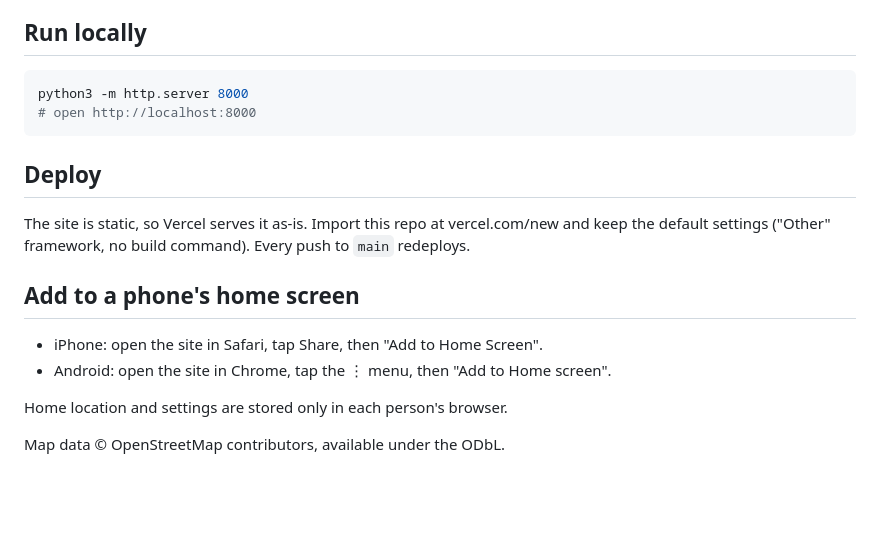
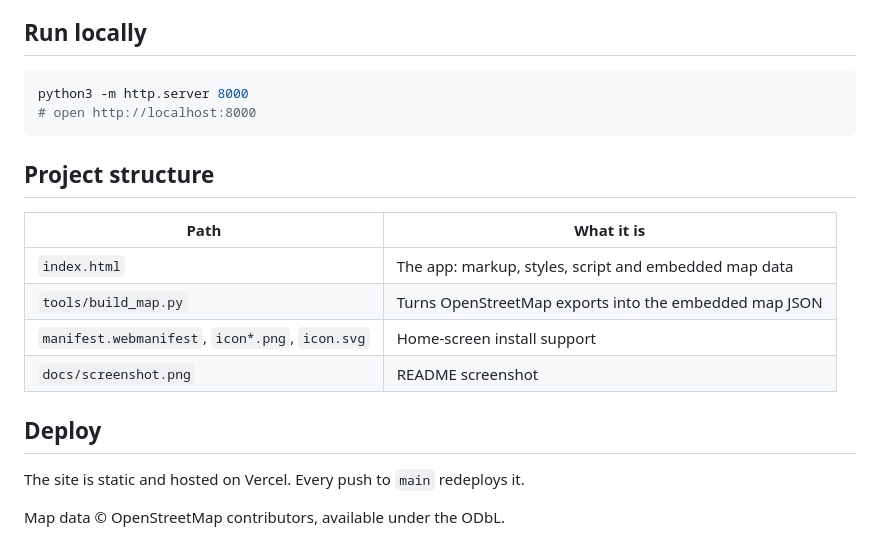
Before and after one commit to abinaya25138/grandads-compass, a Markdown page: README.md, the part around one of its changes. Rendered like a GitHub page; blank space fills up the shorter version.

````diff
--- a/README.md
+++ b/README.md
@@ -17,15 +34,17 @@ python3 -m http.server 8000
 # open http://localhost:8000
 ```
 
+## Project structure
+
+| Path | What it is |
+| --- | --- |
+| `index.html` | The app: markup, styles, script and embedded map data |
+| `tools/build_map.py` | Turns OpenStreetMap exports into the embedded map JSON |
+| `manifest.webmanifest`, `icon*.png`, `icon.svg` | Home-screen install support |
+| `docs/screenshot.png` | README screenshot |
+
 ## Deploy
 
-The site is static, so Vercel serves it as-is. Import this repo at vercel.com/new and keep the default settings ("Other" framework, no build command). Every push to `main` redeploys.
-
-## Add to a phone's home screen
-
-- iPhone: open the site in Safari, tap Share, then "Add to Home Screen".
-- Android: open the site in Chrome, tap the ⋮ menu, then "Add to Home screen".
-
-Home location and settings are stored only in each person's browser.
+The site is static and hosted on Vercel. Every push to `main` redeploys it.
 
 Map data © OpenStreetMap contributors, available under the ODbL.
````
Also changed, not shown: other parts of README.md (+23 -6 lines), docs/screenshot.png (added), 1 other file.
